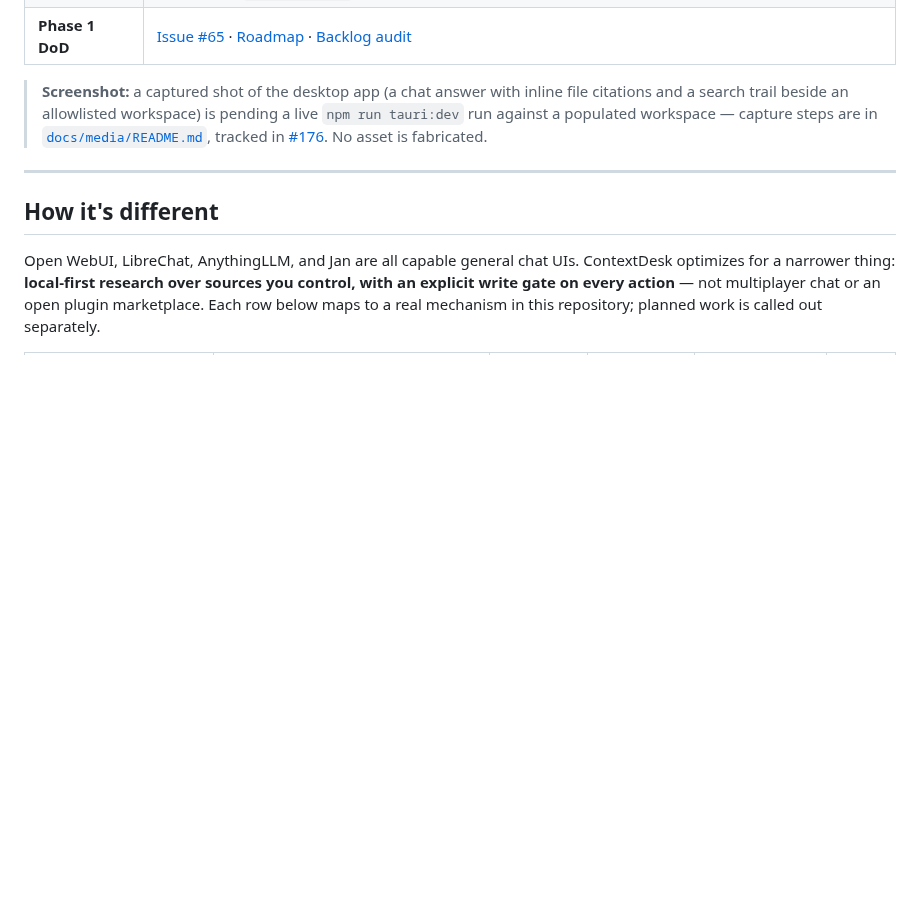
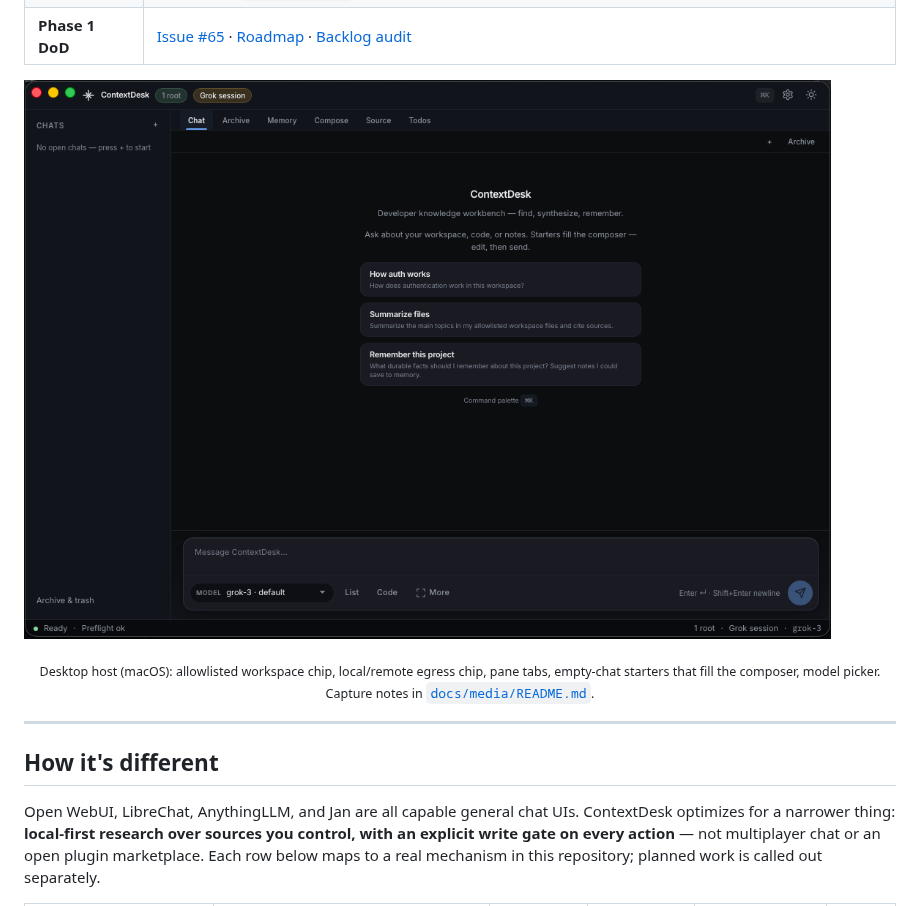
Before and after one commit to chriscase/ContextDesk, a Markdown page: README.md, the part around the change. GitHub-like rendering; pictures changed too: docs/media/screenshot.png (added); blank space fills up the shorter version.

```diff
--- a/README.md
+++ b/README.md
@@ -14,11 +14,9 @@ Point it at folders you allowlist and at markdown project memory, ask how a subs
 | **Identity** | Rename via [`branding.toml`](branding.toml) (full runtime slug paths tracked in [#179](https://github.com/chriscase/ContextDesk/issues/179)) |
 | **Phase 1 DoD** | [Issue #65](https://github.com/chriscase/ContextDesk/issues/65) · [Roadmap](docs/ROADMAP.md) · [Backlog audit](docs/BACKLOG_AUDIT.md) |
 
-> **Screenshot:** a captured shot of the desktop app (a chat answer with inline file
-> citations and a search trail beside an allowlisted workspace) is pending a live
-> `npm run tauri:dev` run against a populated workspace — capture steps are in
-> [`docs/media/README.md`](docs/media/README.md), tracked in
-> [#176](https://github.com/chriscase/ContextDesk/issues/176). No asset is fabricated.
+![ContextDesk desktop — empty chat with starter prompts, session sidebar, and composer](docs/media/screenshot.png)
+
+<p align="center"><sub>Desktop host (macOS): allowlisted workspace chip, local/remote egress chip, pane tabs, empty-chat starters that fill the composer, model picker. Capture notes in <a href="docs/media/README.md"><code>docs/media/README.md</code></a>.</sub></p>
 
 ---
 
```
Also changed, not shown: docs/media/README.md (+22 -11 lines).
